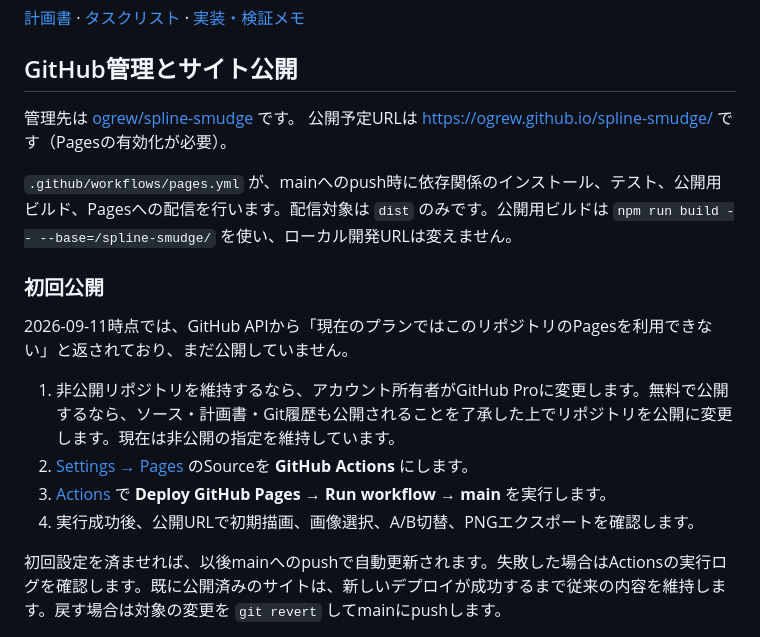
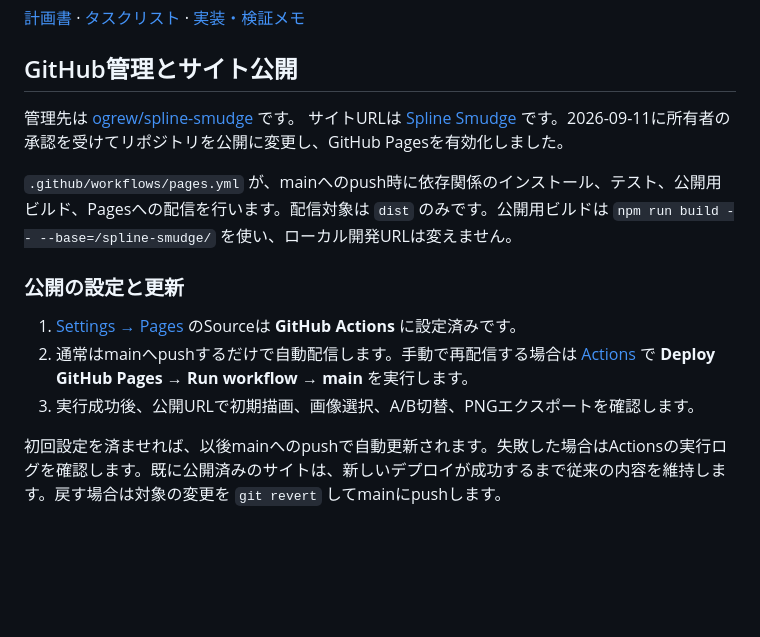
Before and after one commit to ogrew/spline-smudge, a Markdown page: README.md, the part around the change. GitHub-like rendering; blank space fills up the shorter version.

Commit message:
Document live GitHub Pages site

```diff
--- a/README.md
+++ b/README.md
@@ -98,18 +98,15 @@ npm run test:browser
 ## GitHub管理とサイト公開
 
 管理先は [ogrew/spline-smudge](https://github.com/ogrew/spline-smudge) です。
-公開予定URLは https://ogrew.github.io/spline-smudge/ です（Pagesの有効化が必要）。
+サイトURLは [Spline Smudge](https://ogrew.github.io/spline-smudge/) です。2026-09-11に所有者の承認を受けてリポジトリを公開に変更し、GitHub Pagesを有効化しました。
 
 `.github/workflows/pages.yml` が、mainへのpush時に依存関係のインストール、テスト、公開用ビルド、Pagesへの配信を行います。配信対象は `dist` のみです。公開用ビルドは `npm run build -- --base=/spline-smudge/` を使い、ローカル開発URLは変えません。
 
-### 初回公開
+### 公開の設定と更新
 
-2026-09-11時点では、GitHub APIから「現在のプランではこのリポジトリのPagesを利用できない」と返されており、まだ公開していません。
-
-1. 非公開リポジトリを維持するなら、アカウント所有者がGitHub Proに変更します。無料で公開するなら、ソース・計画書・Git履歴も公開されることを了承した上でリポジトリを公開に変更します。現在は非公開の指定を維持しています。
-2. [Settings → Pages](https://github.com/ogrew/spline-smudge/settings/pages) のSourceを **GitHub Actions** にします。
-3. [Actions](https://github.com/ogrew/spline-smudge/actions) で **Deploy GitHub Pages → Run workflow → main** を実行します。
-4. 実行成功後、公開URLで初期描画、画像選択、A/B切替、PNGエクスポートを確認します。
+1. [Settings → Pages](https://github.com/ogrew/spline-smudge/settings/pages) のSourceは **GitHub Actions** に設定済みです。
+2. 通常はmainへpushするだけで自動配信します。手動で再配信する場合は [Actions](https://github.com/ogrew/spline-smudge/actions) で **Deploy GitHub Pages → Run workflow → main** を実行します。
+3. 実行成功後、公開URLで初期描画、画像選択、A/B切替、PNGエクスポートを確認します。
 
 初回設定を済ませれば、以後mainへのpushで自動更新されます。失敗した場合はActionsの実行ログを確認します。既に公開済みのサイトは、新しいデプロイが成功するまで従来の内容を維持します。戻す場合は対象の変更を `git revert` してmainにpushします。
 
```
